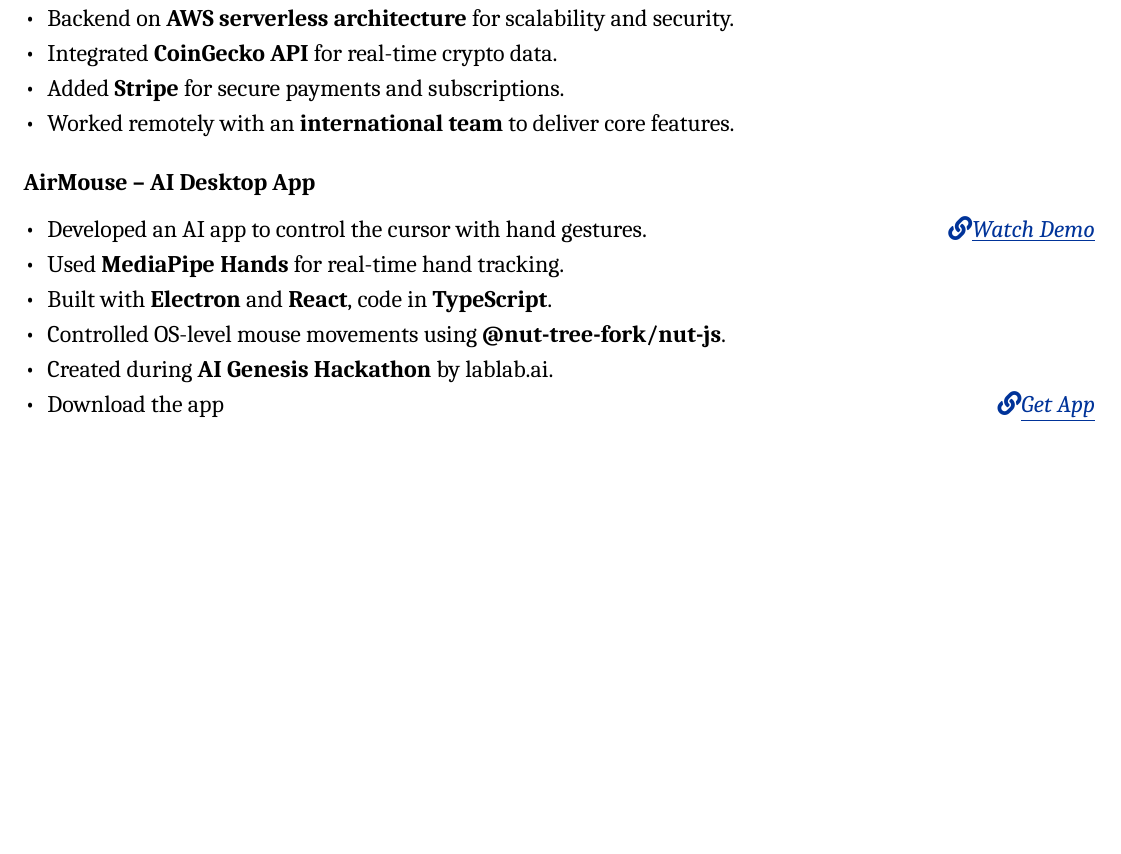
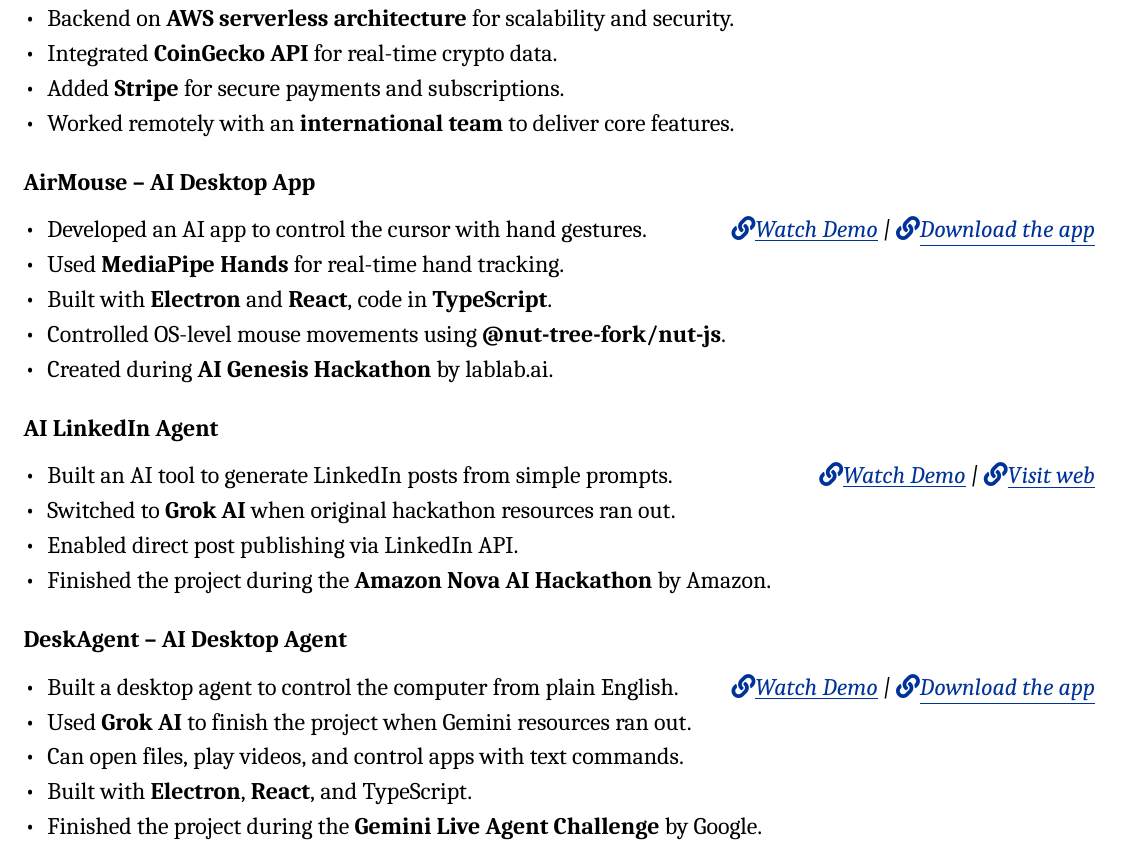
Before and after one commit to aahmedfaraz/cv, a LaTeX CV (cv-latex/cv.tex): part of page 3 of 3, cut so that both start at the same text, the shorter picture padded with empty space. Compiled offline with XeLaTeX; a missing font is replaced by an installed copy or a similar font.

Commit message:
Update Highlighted Projects Section

```diff
--- a/cv-latex/cv.tex
+++ b/cv-latex/cv.tex
@@ -236,12 +236,34 @@
 \textbf{AirMouse – AI Desktop App}
 \begin{itemize}
     \item Developed an AI app to control the cursor with hand gestures.
-    \hfill \textit{\href{https://www.linkedin.com/posts/aahmedfaraz_hackathon-ai-electron-activity-7397141415165726720-tlQq?utm_source=share&utm_medium=member_desktop&rcm=ACoAADdJH-cBzPnm9JIV3RhrpK_TvX28bFX_rEY}{\faLink \underline{Watch Demo}}}
+    \hfill \textit{\href{https://www.linkedin.com/posts/aahmedfaraz_hackathon-ai-electron-activity-7397141415165726720-tlQq?utm_source=share&utm_medium=member_desktop&rcm=ACoAADdJH-cBzPnm9JIV3RhrpK_TvX28bFX_rEY}{\faLink \underline{Watch Demo}} | \href{https://github.com/aahmedfaraz/air-mouse/releases/tag/v1.0.0}{\faLink \underline{Download the app}}}
     \item Used \textbf{MediaPipe Hands} for real-time hand tracking.
     \item Built with \textbf{Electron} and \textbf{React}, code in \textbf{TypeScript}.
     \item Controlled OS-level mouse movements using \textbf{@nut-tree-fork/nut-js}.
     \item Created during \textbf{AI Genesis Hackathon} by lablab.ai.
-    \item Download the app \hfill \textit{\href{https://github.com/aahmedfaraz/air-mouse/releases/tag/v1.0.0}{\faLink \underline{Get App}}}
+\end{itemize}
+
+% AI LinkedIn Agent
+\vspace{6pt} % extra space between projects
+\textbf{AI LinkedIn Agent}
+\begin{itemize}
+    \item Built an AI tool to generate LinkedIn posts from simple prompts.
+    \hfill \textit{\href{https://www.linkedin.com/posts/aahmedfaraz_amazonnova-hackathon-devpost-activity-7439555829818761217-_tjk?utm_source=share&utm_medium=member_desktop&rcm=ACoAADdJH-cBzPnm9JIV3RhrpK_TvX28bFX_rEY}{\faLink \underline{Watch Demo}} | \href{https://ai-linkedin-agent.vercel.app/}{\faLink \underline{Visit web}}}
+    \item Switched to \textbf{Grok AI} when original hackathon resources ran out.
+    \item Enabled direct post publishing via LinkedIn API.
+    \item Finished the project during the \textbf{Amazon Nova AI Hackathon} by Amazon.
+\end{itemize}
+
+% DeskAgent - AI Desktop Agent
+\vspace{6pt} % extra space between projects
+\textbf{DeskAgent – AI Desktop Agent}
+\begin{itemize}
+    \item Built a desktop agent to control the computer from plain English.
+    \hfill \textit{\href{https://www.linkedin.com/posts/aahmedfaraz_hackathon-devpost-aiagents-activity-7439699674476732417-IWqk?utm_source=share&utm_medium=member_desktop&rcm=ACoAADdJH-cBzPnm9JIV3RhrpK_TvX28bFX_rEY}{\faLink \underline{Watch Demo}} | \href{https://github.com/aahmedfaraz/desktop-ai-agent/releases/tag/1.0.0}{\faLink \underline{Download the app}}}
+    \item Used \textbf{Grok AI} to finish the project when Gemini resources ran out.
+    \item Can open files, play videos, and control apps with text commands.
+    \item Built with \textbf{Electron}, \textbf{React}, and TypeScript.
+    \item Finished the project during the \textbf{Gemini Live Agent Challenge} by Google.
 \end{itemize}
 
 % %----------------------------------------------------------------------------------------
```
Also changed, not shown: cv-latex/cv.pdf, 2 other files.
